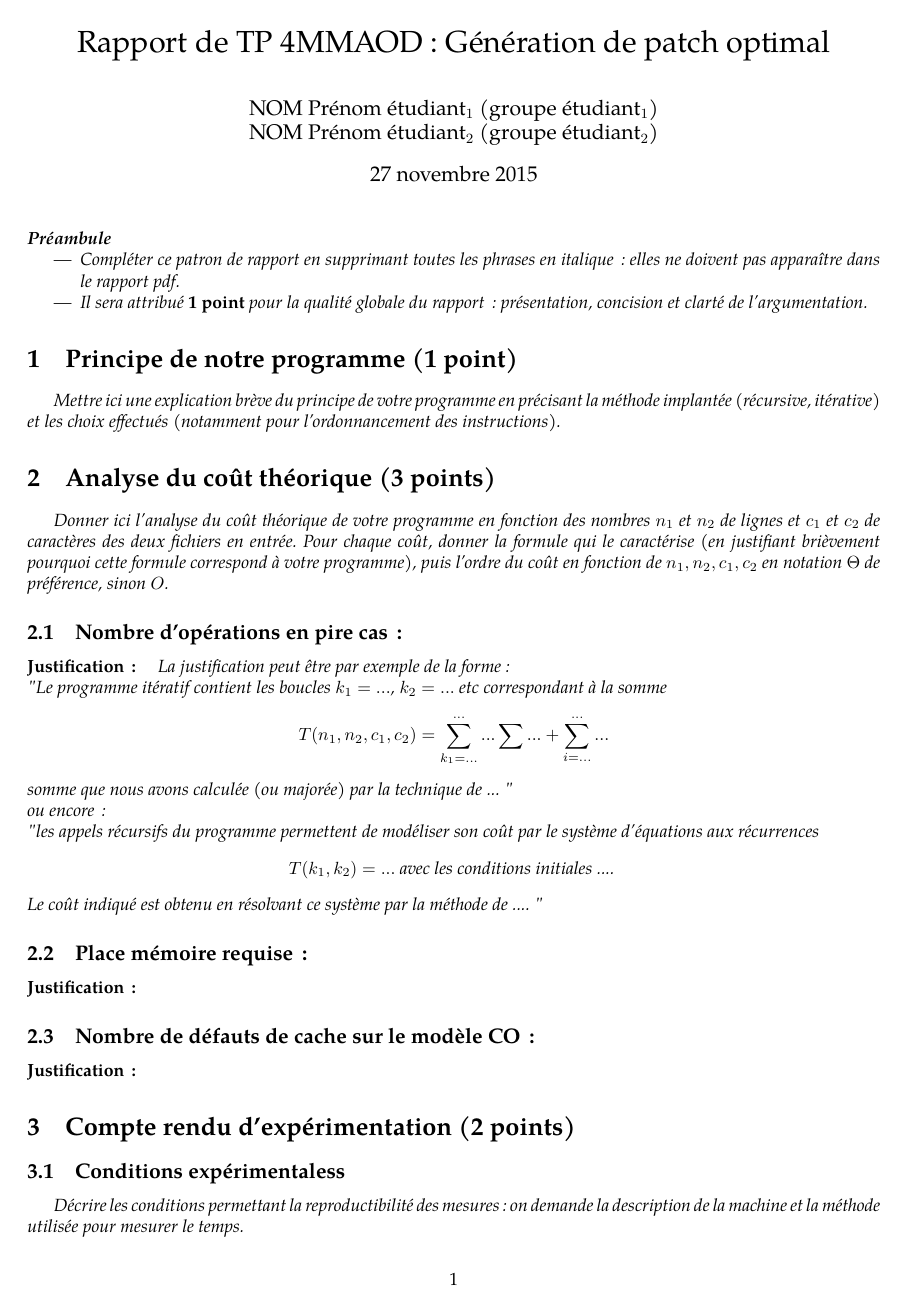
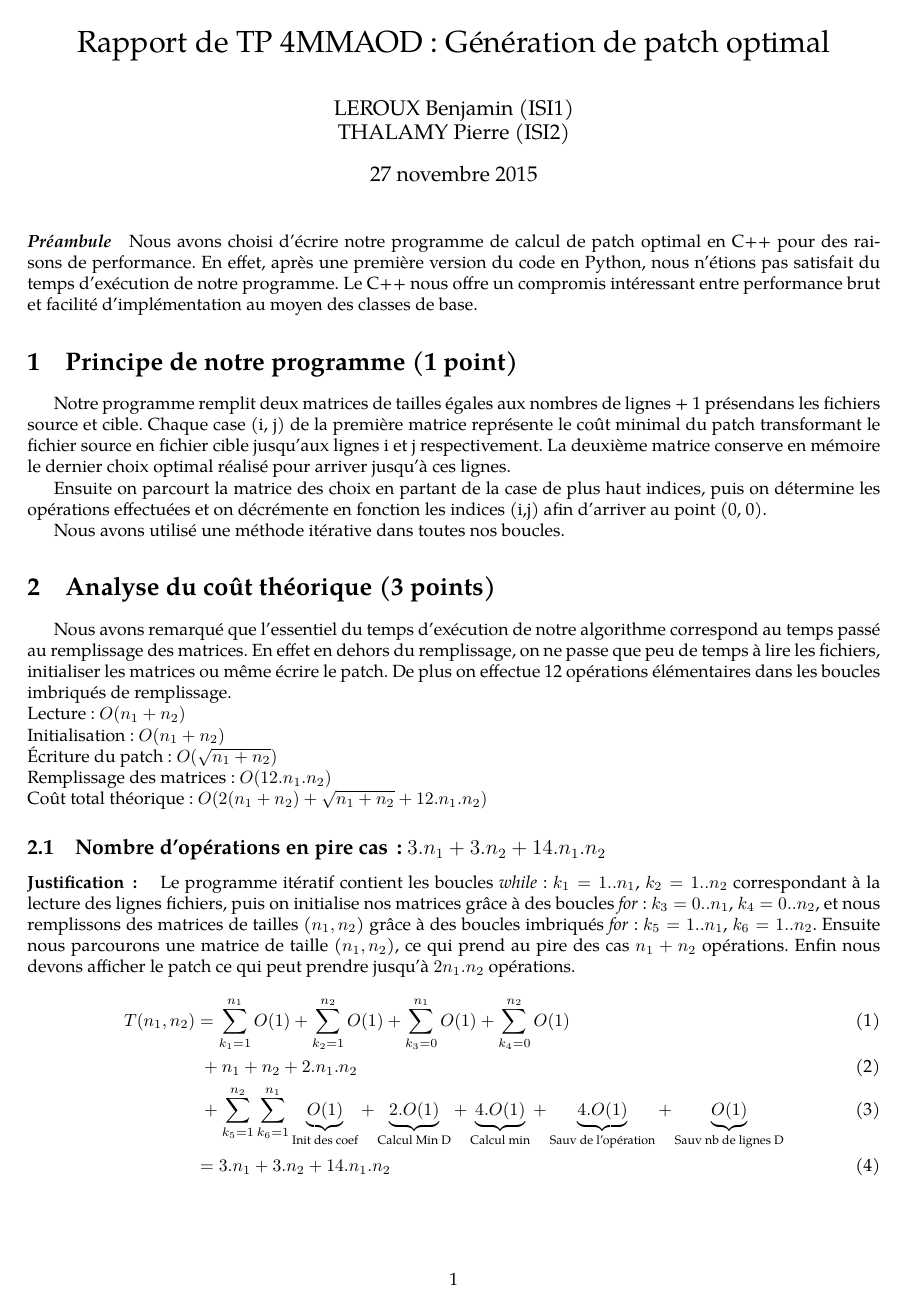
Before and after one commit to pthalamy/AOD-patchgen, a LaTeX document (rapport/rapport.tex): page 1 of 2 before the commit and page 1 of 3 after it. Compiled offline with pdfLaTeX.

Commit message:
Rapport v1!

```diff
--- a/rapport/rapport.tex
+++ b/rapport/rapport.tex
@@ -17,8 +17,8 @@
 
 \title{Rapport de TP 4MMAOD : Génération de patch optimal}
 \author{
-NOM Prénom étudiant$_1$ (groupe étudiant$_1$)
-\\ NOM Prénom étudiant$_2$ (groupe étudiant$_2$)
+    LEROUX Benjamin (ISI1)
+\\  THALAMY Pierre (ISI2)
 }
 
 \begin{document}
@@ -27,34 +27,32 @@ NOM Prénom étudiant$_1$ (groupe étudiant$_1$)
 
 %%%%%%%%%%%%%%%%%%%%%%%%%%%%%%%%%%%%%%%%%%%%%%
 \paragraph{\em Préambule}
-{\em \begin{itemize}
-   \item Compléter ce patron de rapport en supprimant toutes les phrases en italique\,: elles ne doivent pas apparaître dans le rapport pdf.
-   \item Il sera attribué {\bf 1 point} pour la qualité globale du rapport\,: présentation, concision et clarté de l'argumentation.
-\end{itemize}
-}
+    Nous avons choisi d'écrire notre programme de calcul de patch optimal en C++ pour des raisons de performance. En effet, après une première version du code en Python, nous n'étions pas satisfait du temps d'exécution de notre programme. Le C++ nous offre un compromis intéressant entre performance brut et facilité d'implémentation au moyen des classes de base.
 
 %%%%%%%%%%%%%%%%%%%%%%%%%%%%%%%%%%%%%%%%%%%%%%
 \section{Principe de notre  programme (1 point)}
-{\em Mettre ici une explication brève du principe de votre programme en  précisant la méthode implantée (récursive, itérative) et les
-choix effectués (notamment pour l'ordonnancement des instructions).
-}
+
+Notre programme remplit deux matrices de tailles égales aux nombres de lignes + 1 présendans les fichiers source et cible. Chaque case (i, j) de la première matrice représente le coût minimal du patch transformant le fichier source en fichier cible jusqu'aux lignes i et j respectivement. La deuxième matrice conserve en mémoire le dernier choix optimal réalisé pour arriver jusqu'à ces lignes.
+
+Ensuite on parcourt la matrice des choix en partant de la case de plus haut indices, puis on détermine les opérations effectuées et on décrémente en fonction les indices (i,j) afin d'arriver au point (0, 0).
+
+Nous avons utilisé une méthode itérative dans toutes nos boucles.
 
 %%%%%%%%%%%%%%%%%%%%%%%%%%%%%%%%%%%%%%%%%%%%%%
 \section{Analyse du coût théorique (3 points)}
-{\em Donner ici l'analyse du coût théorique de votre programme en fonction des nombres $n_1$ et $n_2$ de lignes
-et $c_1$ et $c_2$ de caractères des deux fichiers en entrée.
- Pour chaque coût, donner la formule qui le caractérise (en justifiant brièvement pourquoi cette formule correspond à votre programme),
- puis l'ordre du coût en fonction de $n_1, n_2, c_1, c_2$ en notation $\Theta$ de préférence, sinon $O$.}
+Nous avons remarqué que l'essentiel du temps d'exécution de notre algorithme correspond au temps passé au remplissage des matrices. En effet en dehors du remplissage, on ne passe que peu de temps à lire les fichiers, initialiser les matrices ou même écrire le patch. De plus on effectue 12 opérations élémentaires dans les boucles imbriqués de remplissage.\\
+Lecture : $O(n_1+n_2)$\\
+Initialisation : $O(n_1+n_2)$\\
+Écriture du patch : $O(\sqrt{n_1+n_2})$ \\
+Remplissage des matrices : $O(12.n_1.n_2)$\\
+Coût total théorique : $O(2(n_1+n_2) + \sqrt{n_1+n_2} + 12.n_1.n_2)$
 
-  \subsection{Nombre  d'opérations en pire cas\,: }
+  \subsection{Nombre  d'opérations en pire cas\,: $3.n_1 + 3.n_2 + 14.n_1.n_2$}
     \paragraph{Justification\,: }
-    {\em La justification peut être par exemple de la forme: \\
-       "Le programme itératif contient les boucles $k_1=...$, $k_2= ...$ etc correspondant à la somme
-      $$T(n_1, n_2, c_1, c_2) = \sum_{k_1=...}^{...} ... \sum ... + \sum_{i=...}^{...} ...$$
-      somme que nous avons calculée (ou majorée) par la technique de  ... " \\
-      ou  encore\,:  \\
-      "les appels récursifs du programme permettent de modéliser son coût par le système d'équations aux récurrences
-      $$T(k_1, k_2) = ...  \mbox{~avec~les~conditions~initiales~....~} $$
-      Le coût indiqué est obtenu en résolvant ce système par la méthode de  .... "
-    }
-  \subsection{Place mémoire requise\,: }
+    Le programme itératif contient les boucles \textit{while} : $k_1=1..n_1$, $k_2= 1..n_2$ correspondant à la lecture des lignes fichiers, puis on initialise nos matrices grâce à des boucles \textit{for} : $k_3=0..n_1$, $k_4= 0..n_2$, et nous remplissons des matrices de tailles ($n_1, n_2$) grâce à des boucles imbriqués \textit{for} : $k_5=1..n_1$, $k_6= 1..n_2$. Ensuite nous parcourons une matrice de taille ($n_1, n_2$), ce qui prend au pire des cas $n_1 + n_2$ opérations. Enfin nous devons afficher le patch ce qui peut prendre jusqu'à $2n_1.n_2$ opérations.
+    \begin{align}
+      T(n_1, n_2) &= \sum_{k_1=1}^{n_1} O(1) + \sum_{k_2=1}^{n_2} O(1) + \sum_{k_3=0}^{n_1} O(1) + \sum_{k_4=0}^{n_2} O(1)\\
+      & \;+ n_1 + n_2 + 2.n_1.n_2 \\
+      & \;+ \sum_{k_5=1}^{n_2} \sum_{k_6=1}^{n_1} \underbrace{O(1)}_{\text{Init des coef}} + \underbrace{2.O(1)}_{\text{Calcul Min D}} + \underbrace{4.O(1)}_{\text{Calcul min}} + \underbrace{4.O(1)}_{\text{Sauv de l'opération}} + \underbrace{O(1)}_{\text{Sauv nb de lignes D}}\\
+      &= 3.n_1 + 3.n_2 + 14.n_1.n_2
+    \end{align}
@@ -62,2 +64 @@ et $c_1$ et $c_2$ de caractères des deux fichiers en entrée.
 
-  \subsection{Nombre de défauts de cache sur le modèle CO\,: }
@@ -66,6 +70,3 @@ et $c_1$ et $c_2$ de caractères des deux fichiers en entrée.
 
 %%%%%%%%%%%%%%%%%%%%%%%%%%%%%%%%%%%%%%%%%%%%%%
 \section{Compte rendu d'expérimentation (2 points)}
-  \subsection{Conditions expérimentaless}
-     {\em Décrire les conditions permettant la reproductibilité des mesures: on demande la description
-      de la machine et la méthode utilisée pour mesurer le temps.
```
Also changed, not shown: rapport/rapport.tex (49 more changed lines).
